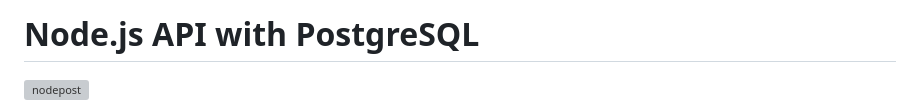
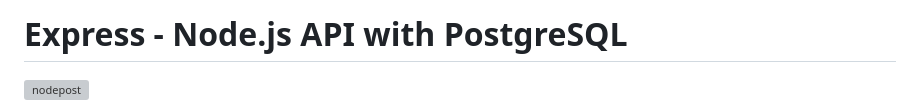
Before and after one commit to JawherKl/node-api-postgres, a Markdown page: README.md, the part around the change. Rendered like a GitHub page; grey boxes are pictures that could not be loaded.

```diff
--- a/README.md
+++ b/README.md
@@ -1,4 +1,4 @@
-# Node.js API with PostgreSQL
+# Express - Node.js API with PostgreSQL
 
 ![nodepost](https://github.com/user-attachments/assets/6f206c6e-dea0-4045-8baa-a04e74a5fbf8)
 
```
